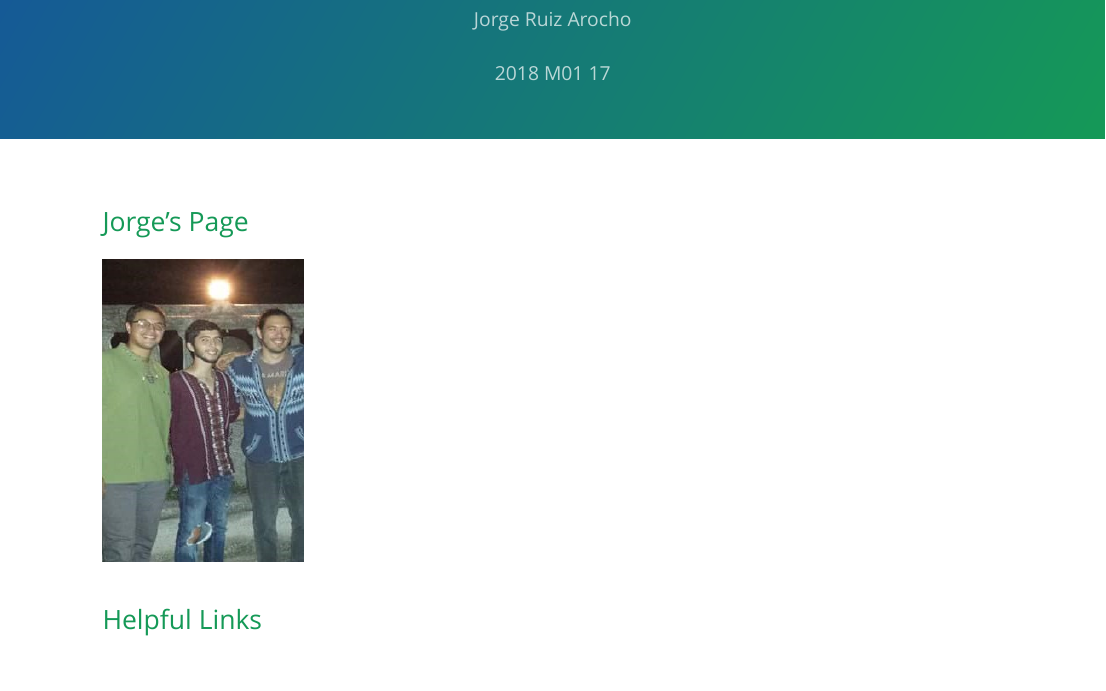
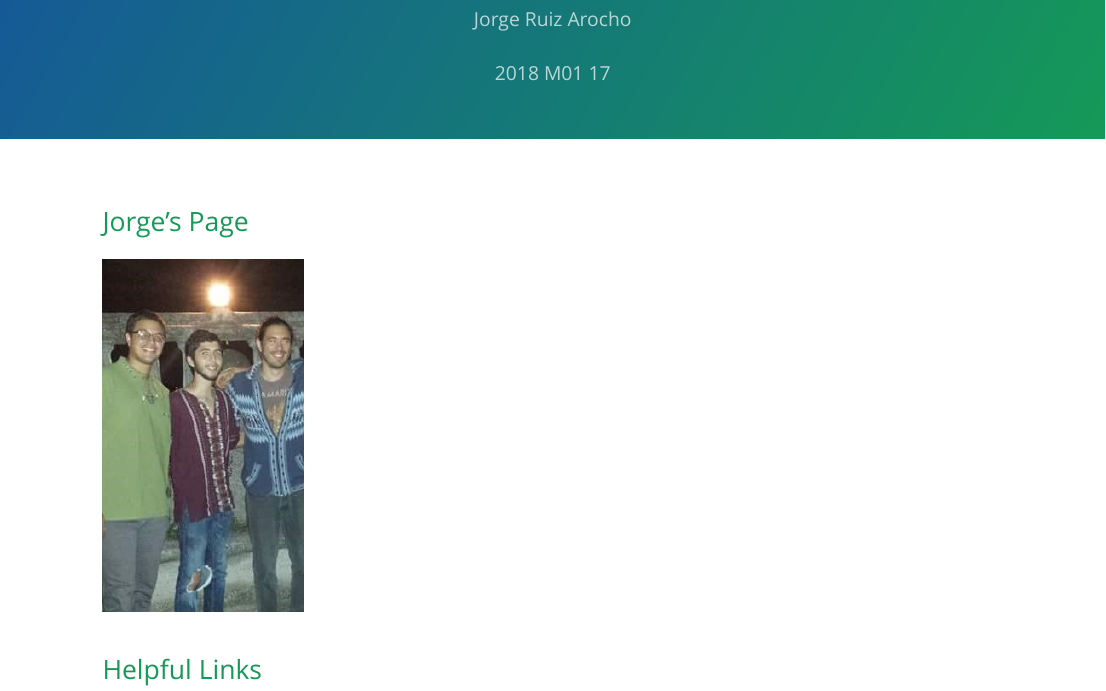
Before and after one commit to JorgeRuizArocho/Bio381_2018, an R Markdown document (index.Rmd): the page in a window 1100 px wide, from 90 px down. The pictures show the output file index.html that the author committed with the source, opened offline.

Commit message:
Pic Size

```diff
--- a/index.Rmd
+++ b/index.Rmd
@@ -10,7 +10,7 @@ output:
 
 ## Jorge's Page
 
-<img src="Jorge.jpg" width="200" height="300" />
+<img src="Jorge.jpg" width="200" height="350" />
 
 ## Helpful Links
 * [Course Webpage](https://gotellilab.github.io/Bio381/)
```
Also changed, not shown: index.html.
